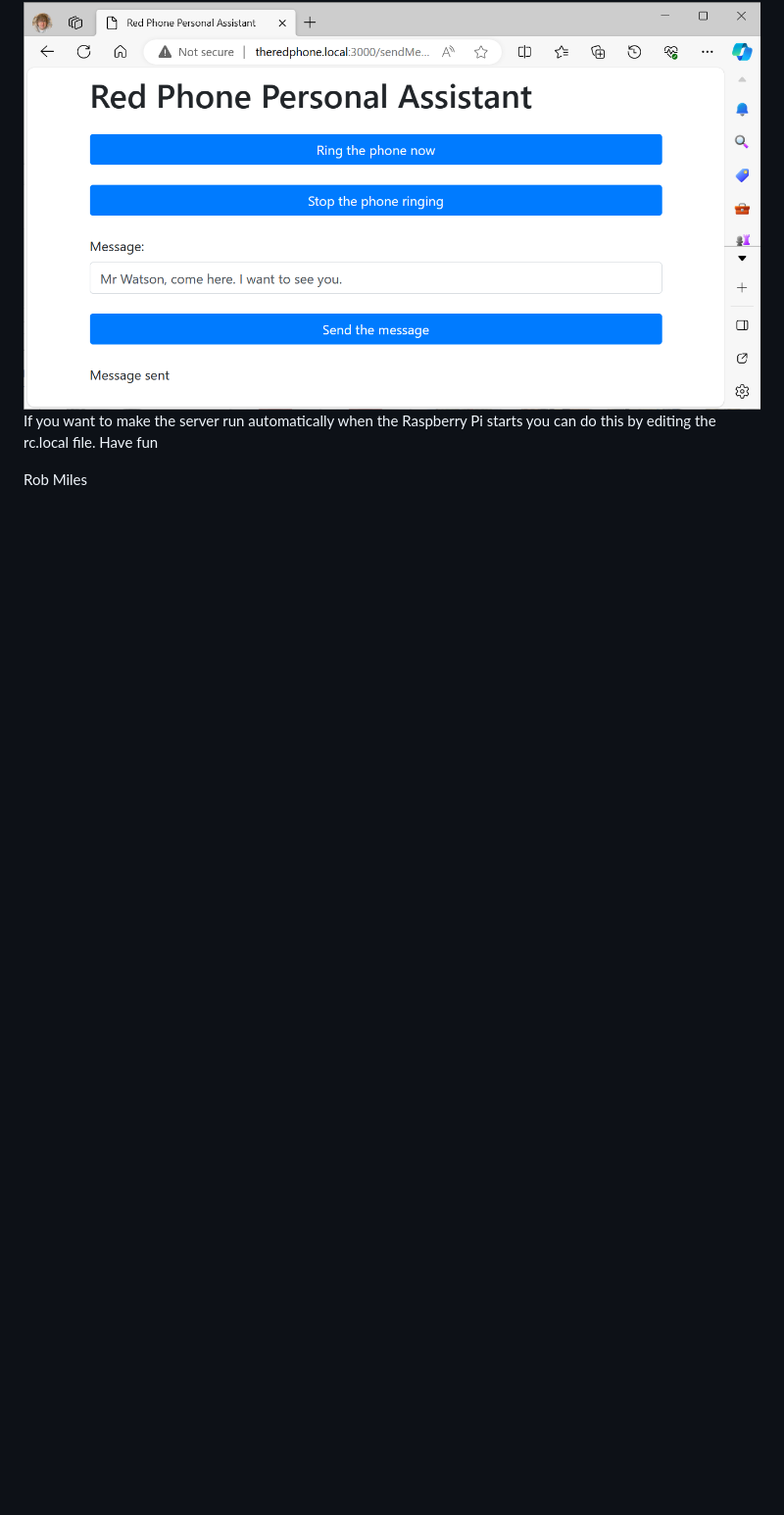
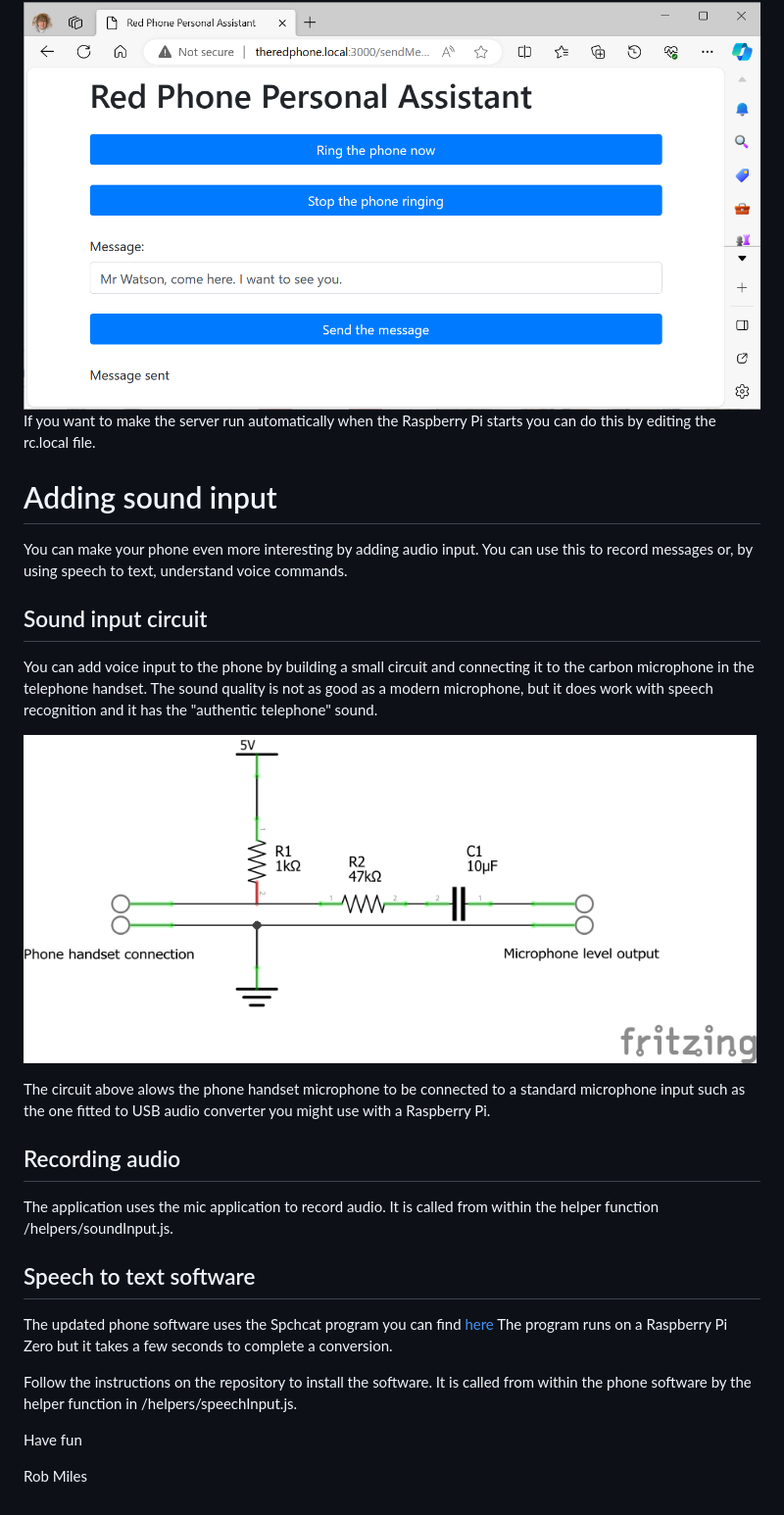
Before and after one commit to CrazyRobMiles/RaspberryPi-DialTelephone, a Markdown page: README.md, the part around the change printed below. Shown: that part at 98% size. Drawn GitHub-style; pictures changed too: images/Converter schematic_schem.png (added); blank space fills up the shorter version.

```diff
--- a/README.md
+++ b/README.md
@@ -148,6 +149,24 @@ Will be developing the code on our PC or laptop. The version of Visual Studio Co
 The server should start up and you can interact with the phone.
 ![Web Interface](images/web.png)
 If you want to make the server run automatically when the Raspberry Pi starts you can do this by editing the rc.local file.
+# Adding sound input
+You can make your phone even more interesting by adding audio input. You can use this to record messages or, by using speech to text, understand voice commands.
+## Sound input circuit
+
+You can add voice input to the phone by building a small circuit and connecting it to the carbon microphone in the telephone handset. The sound quality is not as good as a modern microphone, but it does work with speech recognition and it has the "authentic telephone" sound.
+
+![microphone converter circuit](images/Converter%20schematic_schem.png)
+
+The circuit above alows the phone handset microphone to be connected to a standard microphone input such as the one fitted to USB audio converter you might use with a Raspberry Pi.
+## Recording audio
+The application uses the mic application to record audio. It is called from within the helper function /helpers/soundInput.js.
+
+## Speech to text software
+The updated phone software uses the Spchcat program you can find [here](https://github.com/petewarden/spchcat) The program runs on a Raspberry Pi Zero but it takes a few seconds to complete a conversion.
+
+Follow the instructions on the repository to install the software. It is called from within the phone software by the helper function in /helpers/speechInput.js.
+
+
 Have fun
 
 Rob Miles
```
Also changed, not shown: other parts of README.md (+1 -0 lines), 2 other files.
